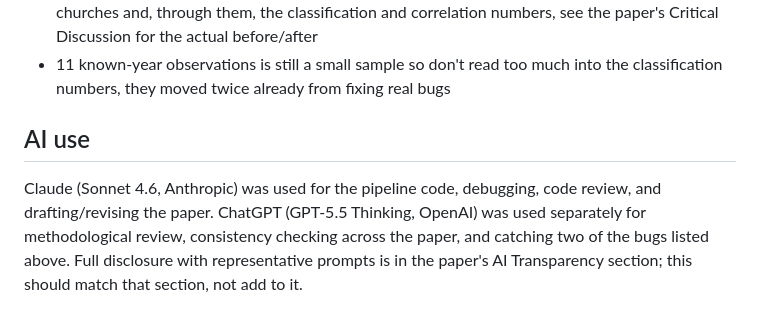
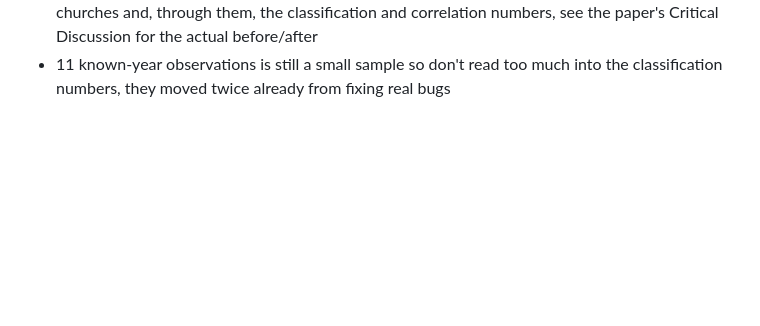
Before and after one commit to kumaranvishwak/bamberg-bells, a Markdown page: README.md, the part around the change. Drawn GitHub-style; blank space fills up the shorter version.

```diff
--- a/README.md
+++ b/README.md
@@ -71,13 +71,3 @@ python3 02_code/extract_features.py
 - 11 known-year observations is still a small sample so don't read
   too much into the classification numbers, they moved twice already
   from fixing real bugs
-
-## AI use
-
-Claude (Sonnet 4.6, Anthropic) was used for the pipeline code,
-debugging, code review, and drafting/revising the paper. ChatGPT
-(GPT-5.5 Thinking, OpenAI) was used separately for methodological
-review, consistency checking across the paper, and catching two of
-the bugs listed above. Full disclosure with representative prompts is
-in the paper's AI Transparency section; this should match that
-section, not add to it.
```
